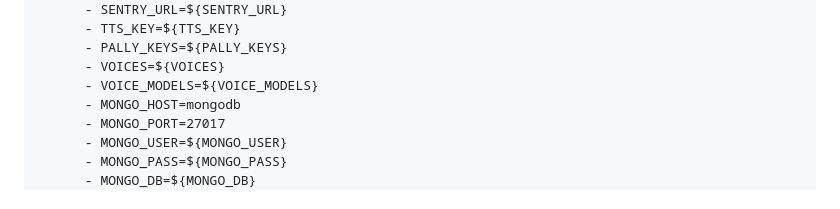
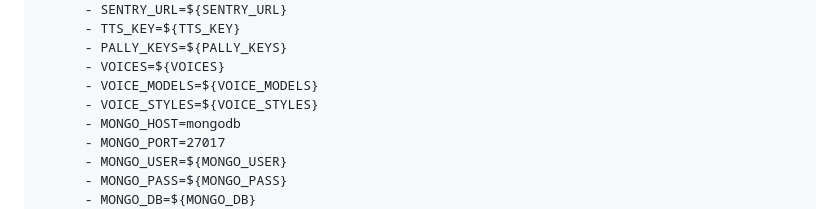
Before and after one commit to Johnnycyan/AI-Twitch-TTS, a Markdown page: README.md, the part around the change. GitHub-like rendering.

```diff
--- a/README.md
+++ b/README.md
@@ -132,6 +132,7 @@ services:
       - PALLY_KEYS=${PALLY_KEYS}
       - VOICES=${VOICES}
       - VOICE_MODELS=${VOICE_MODELS}
+      - VOICE_STYLES=${VOICE_STYLES}
       - MONGO_HOST=mongodb
       - MONGO_PORT=27017
       - MONGO_USER=${MONGO_USER}
```
